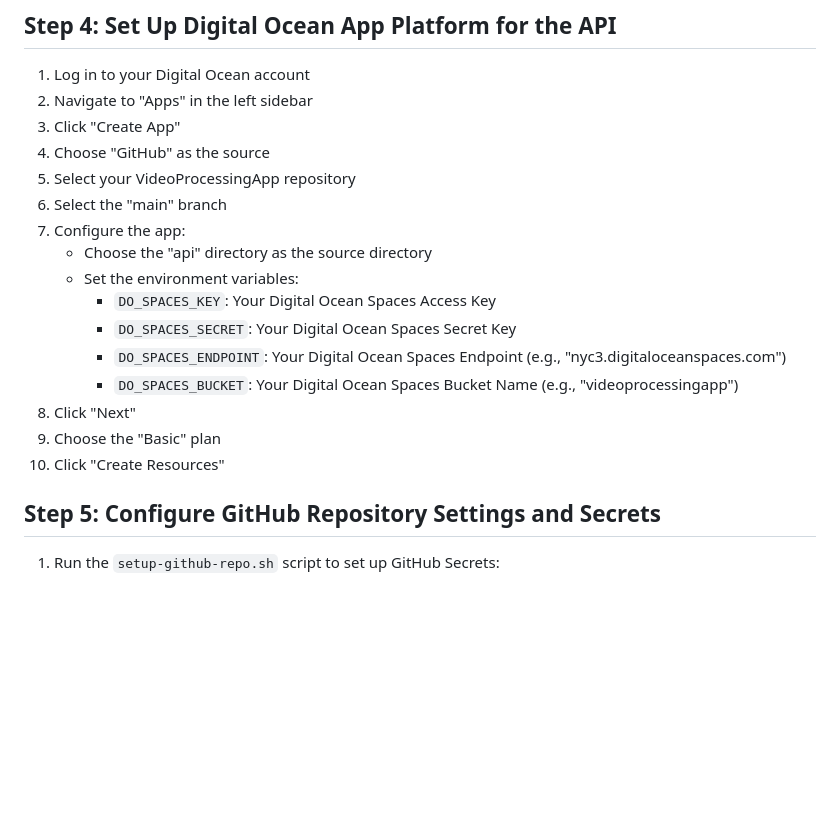
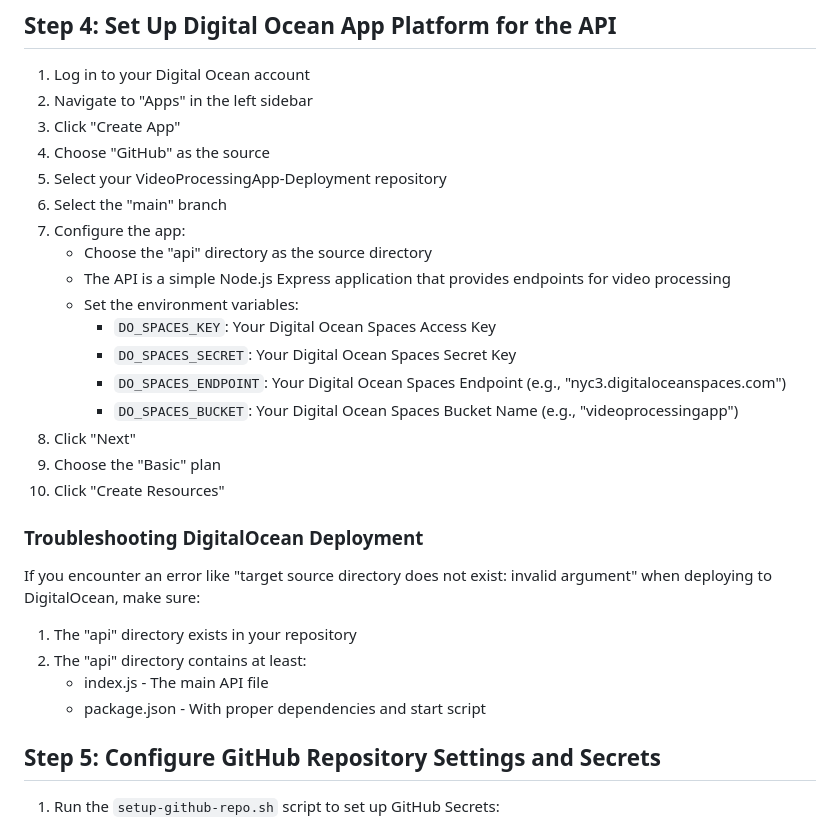
Before and after one commit to RoofTitan/VideoProcessingApp-Deployment, a Markdown page: GITHUB-DEPLOYMENT-GUIDE.md, the part around the change. Drawn GitHub-style; blank space fills up the shorter version.

Commit message:
Update deployment guide with troubleshooting information

```diff
--- a/GITHUB-DEPLOYMENT-GUIDE.md
+++ b/GITHUB-DEPLOYMENT-GUIDE.md
@@ -59,10 +59,11 @@ This guide will walk you through the process of deploying the VideoProcessingApp
 2. Navigate to "Apps" in the left sidebar
 3. Click "Create App"
 4. Choose "GitHub" as the source
-5. Select your VideoProcessingApp repository
+5. Select your VideoProcessingApp-Deployment repository
 6. Select the "main" branch
 7. Configure the app:
    - Choose the "api" directory as the source directory
+   - The API is a simple Node.js Express application that provides endpoints for video processing
    - Set the environment variables:
      - `DO_SPACES_KEY`: Your Digital Ocean Spaces Access Key
      - `DO_SPACES_SECRET`: Your Digital Ocean Spaces Secret Key
@@ -71,6 +72,15 @@ This guide will walk you through the process of deploying the VideoProcessingApp
 8. Click "Next"
 9. Choose the "Basic" plan
 10. Click "Create Resources"
+
+### Troubleshooting DigitalOcean Deployment
+
+If you encounter an error like "target source directory does not exist: invalid argument" when deploying to DigitalOcean, make sure:
+
+1. The "api" directory exists in your repository
+2. The "api" directory contains at least:
+   - index.js - The main API file
+   - package.json - With proper dependencies and start script
 
 ## Step 5: Configure GitHub Repository Settings and Secrets
 
```
